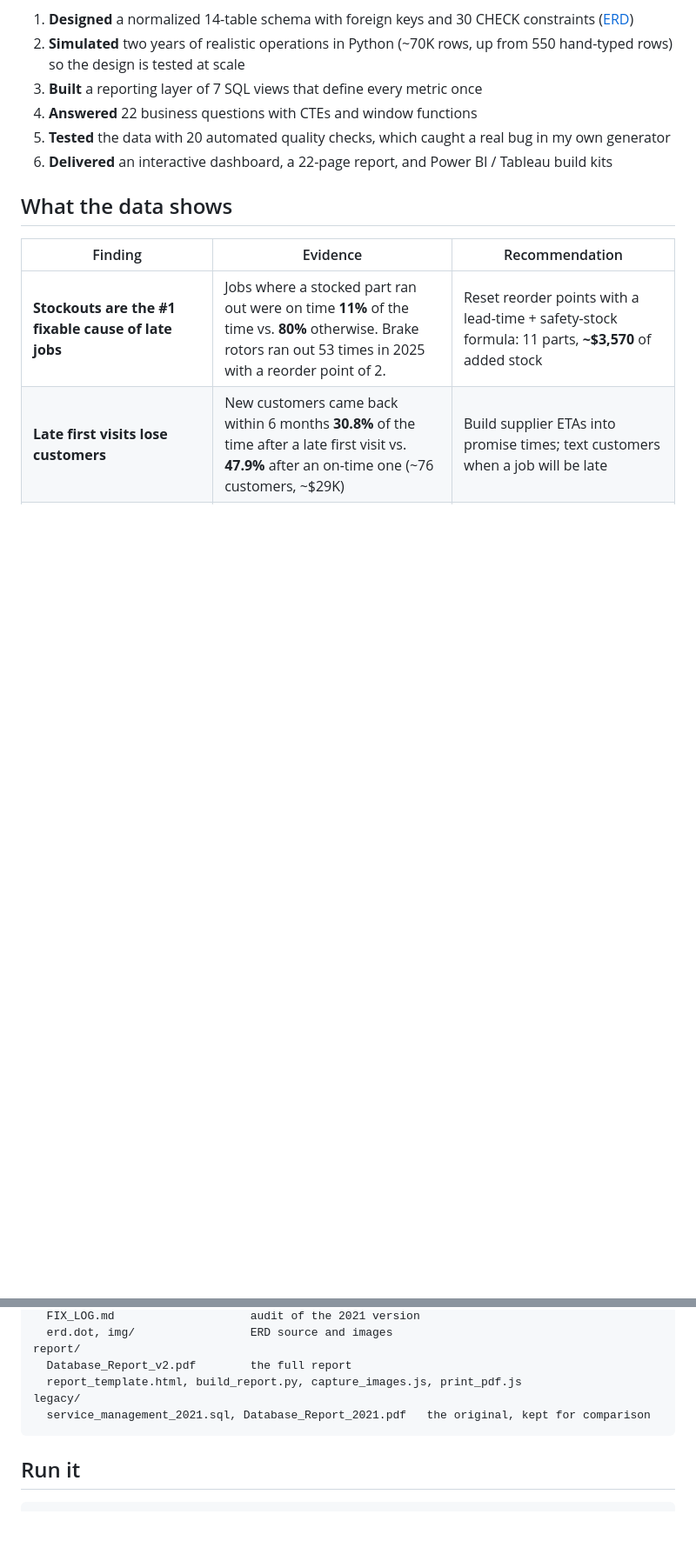
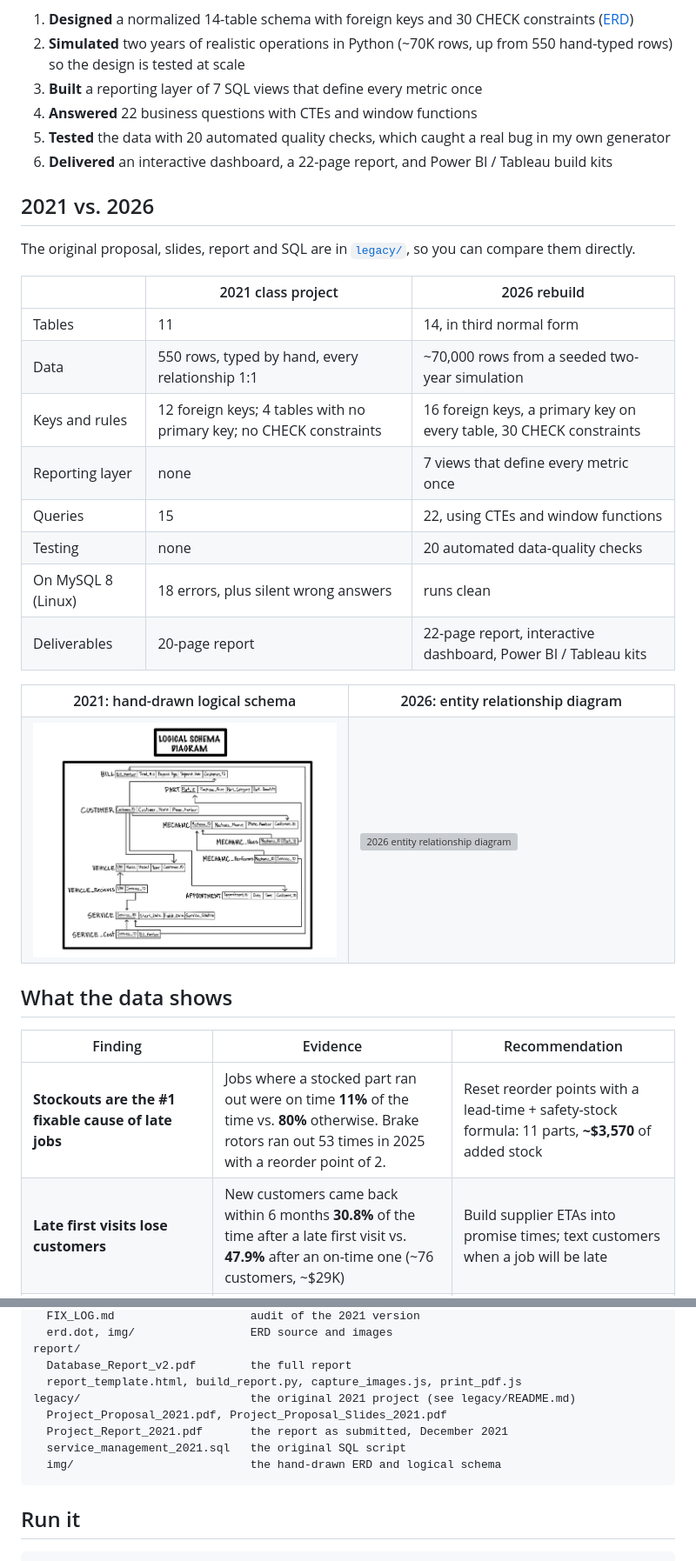
Before and after one commit to JomelCapili/Database-Design-and-Implementation, a Markdown page: README.md, 2 parts joined by grey strips. Shown at 87% size. Rendered like a GitHub page; pictures changed too: legacy/img/logical_schema_2021.jpg (added); blank space fills up the shorter version; grey boxes are pictures that could not be loaded.

````diff
--- a/README.md
+++ b/README.md
@@ -41,6 +42,29 @@ So I rebuilt it end to end:
 4. **Answered** 22 business questions with CTEs and window functions
 5. **Tested** the data with 20 automated quality checks, which caught a real bug in my own generator
 6. **Delivered** an interactive dashboard, a 22-page report, and Power BI / Tableau build kits
+
+## 2021 vs. 2026
+
+The original proposal, slides, report and SQL are in [`legacy/`](legacy/), so you can compare them directly.
+
+| | 2021 class project | 2026 rebuild |
+|---|---|---|
+| Tables | 11 | 14, in third normal form |
+| Data | 550 rows, typed by hand, every relationship 1:1 | ~70,000 rows from a seeded two-year simulation |
+| Keys and rules | 12 foreign keys; 4 tables with no primary key; no CHECK constraints | 16 foreign keys, a primary key on every table, 30 CHECK constraints |
+| Reporting layer | none | 7 views that define every metric once |
+| Queries | 15 | 22, using CTEs and window functions |
+| Testing | none | 20 automated data-quality checks |
+| On MySQL 8 (Linux) | 18 errors, plus silent wrong answers | runs clean |
+| Deliverables | 20-page report | 22-page report, interactive dashboard, Power BI / Tableau kits |
+
+<table>
+<tr><th>2021: hand-drawn logical schema</th><th>2026: entity relationship diagram</th></tr>
+<tr>
+<td width="50%"><a href="legacy/img/logical_schema_2021.jpg"><img src="legacy/img/logical_schema_2021.jpg" alt="2021 hand-drawn logical schema"></a></td>
+<td width="50%"><a href="docs/img/erd.png"><img src="docs/img/erd.png" alt="2026 entity relationship diagram"></a></td>
+</tr>
+</table>
 
 ## What the data shows
 
@@ -122,8 +146,11 @@ docs/
 report/
   Database_Report_v2.pdf        the full report
   report_template.html, build_report.py, capture_images.js, print_pdf.js
-legacy/
-  service_management_2021.sql, Database_Report_2021.pdf   the original, kept for comparison
+legacy/                         the original 2021 project (see legacy/README.md)
+  Project_Proposal_2021.pdf, Project_Proposal_Slides_2021.pdf
+  Project_Report_2021.pdf       the report as submitted, December 2021
+  service_management_2021.sql   the original SQL script
+  img/                          the hand-drawn ERD and logical schema
 ```
 
 ## Run it
````
Also changed, not shown: other parts of README.md (+1 -0 lines), legacy/README.md (added, +36 -0 lines), legacy/img/erd_2021.jpg (added), 4 other files.
